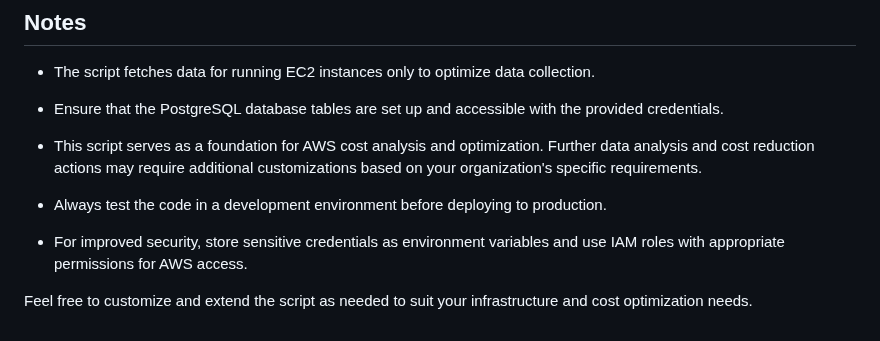
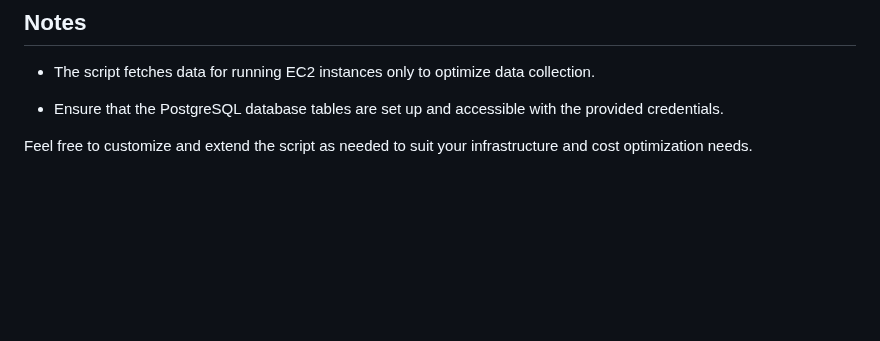
Before and after one commit to jayronsoares/cloudcosts, a Markdown page: README.md, the part around the change. Drawn GitHub-style; blank space fills up the shorter version.

```diff
--- a/README.md
+++ b/README.md
@@ -62,10 +62,4 @@ The script performs the following tasks:
 
 - Ensure that the PostgreSQL database tables are set up and accessible with the provided credentials.
 
-- This script serves as a foundation for AWS cost analysis and optimization. Further data analysis and cost reduction actions may require additional customizations based on your organization's specific requirements.
-
-- Always test the code in a development environment before deploying to production.
-
-- For improved security, store sensitive credentials as environment variables and use IAM roles with appropriate permissions for AWS access.
-
 Feel free to customize and extend the script as needed to suit your infrastructure and cost optimization needs.
```
